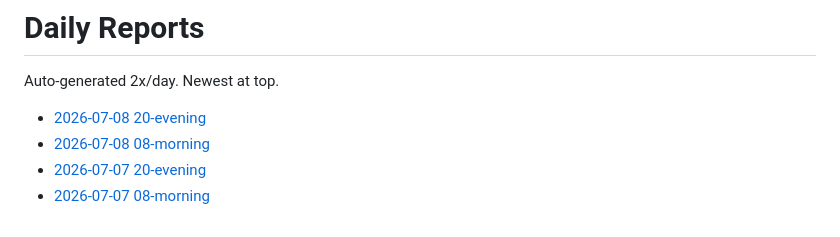
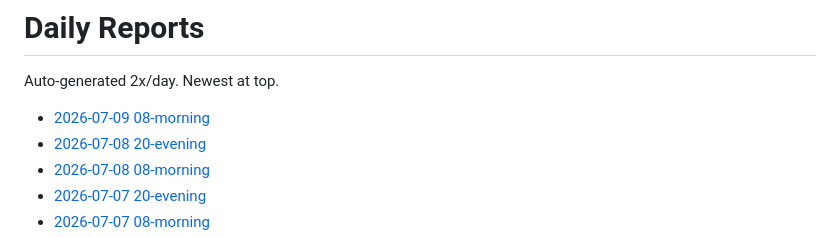
Before and after one commit to snape1987/bestpick-mockupvn, a Markdown page: reports/README.md, the part around the change. Drawn GitHub-style.

Commit message:
Daily report

```diff
--- a/reports/README.md
+++ b/reports/README.md
@@ -2,6 +2,7 @@
 
 Auto-generated 2x/day. Newest at top.
 
+- [2026-07-09 08-morning](./2026-07-09-08-morning.md)
 - [2026-07-08 20-evening](./2026-07-08-20-evening.md)
 - [2026-07-08 08-morning](./2026-07-08-08-morning.md)
 - [2026-07-07 20-evening](./2026-07-07-20-evening.md)
```
Also changed, not shown: reports/2026-07-09-08-morning.md (added, +37 -0 lines).
